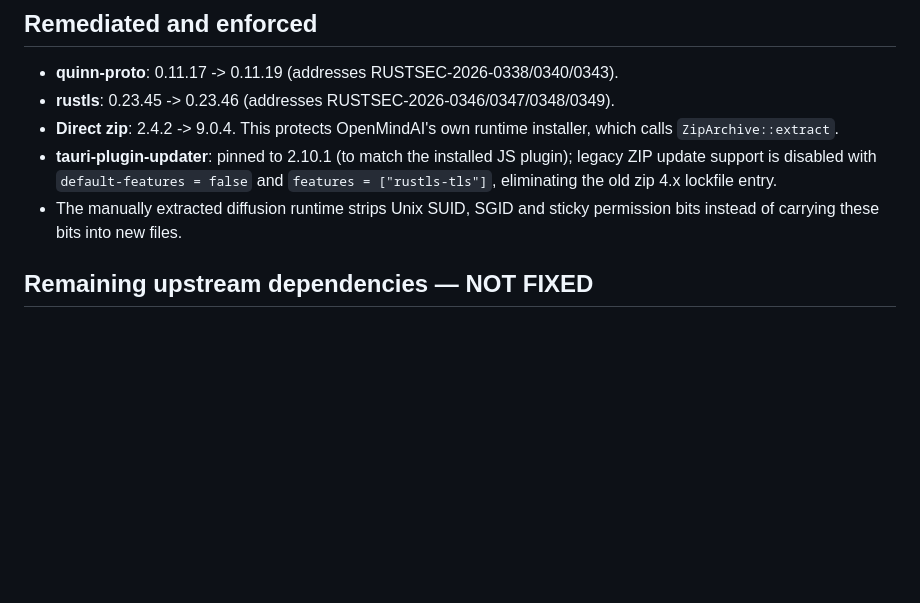
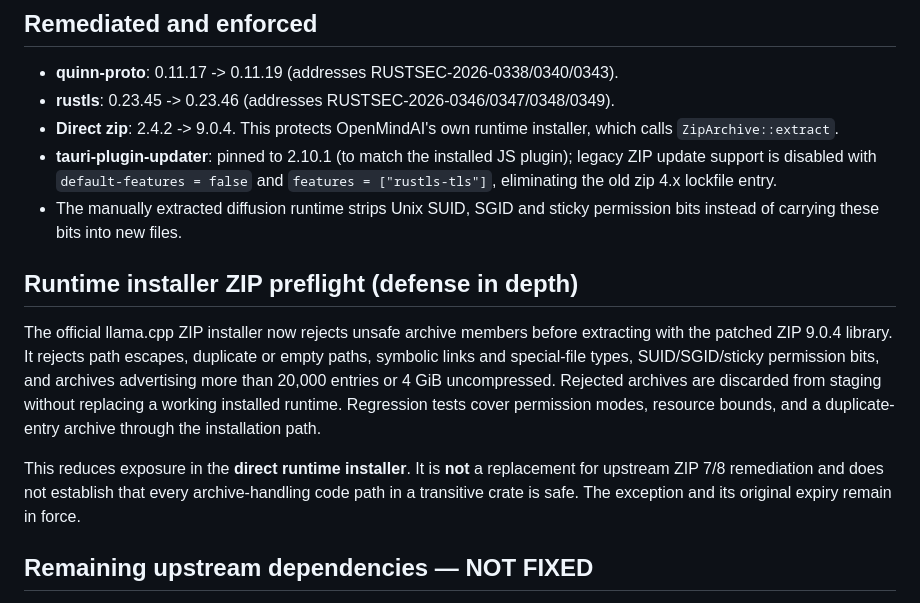
Before and after one commit to smshagor-dev/OpenMindAI, a Markdown page: docs/security-transitive-zip-exceptions.md, the part around the change. GitHub-like rendering; blank space fills up the shorter version.

Commit message:
docs(security): document runtime ZIP preflight and remaining risks

```diff
--- a/docs/security-transitive-zip-exceptions.md
+++ b/docs/security-transitive-zip-exceptions.md
@@ -11,6 +11,21 @@
   `features = ["rustls-tls"]`, eliminating the old zip 4.x lockfile entry.
 - The manually extracted diffusion runtime strips Unix SUID, SGID and sticky
   permission bits instead of carrying these bits into new files.
+
+## Runtime installer ZIP preflight (defense in depth)
+
+The official llama.cpp ZIP installer now rejects unsafe archive members before
+extracting with the patched ZIP 9.0.4 library. It rejects path escapes, duplicate
+or empty paths, symbolic links and special-file types, SUID/SGID/sticky permission
+bits, and archives advertising more than 20,000 entries or 4 GiB uncompressed.
+Rejected archives are discarded from staging without replacing a working
+installed runtime. Regression tests cover permission modes, resource bounds,
+and a duplicate-entry archive through the installation path.
+
+This reduces exposure in the **direct runtime installer**. It is **not** a
+replacement for upstream ZIP 7/8 remediation and does not establish that every
+archive-handling code path in a transitive crate is safe. The exception and its
+original expiry remain in force.
 
 ## Remaining upstream dependencies — NOT FIXED
 
```
